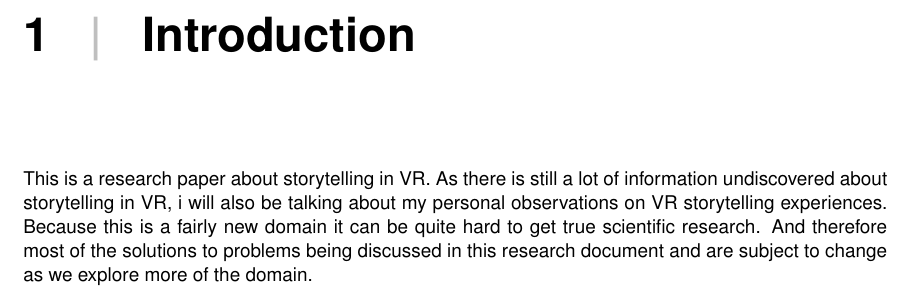
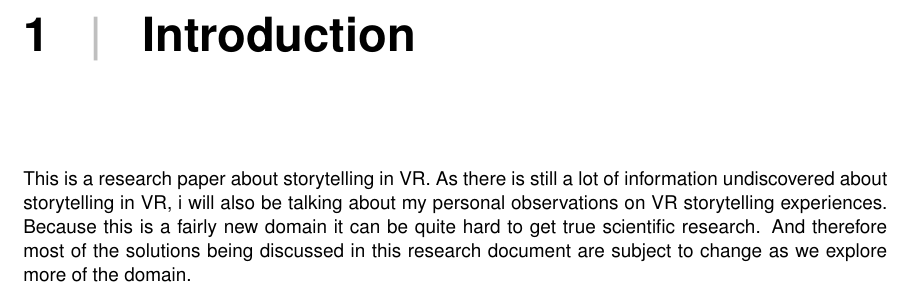
Before and after one commit to LiekeVanmulken/VR-Storytelling-research, a LaTeX thesis (Cinematic Experiences in VR.tex): part of page 4 of 15, cut so that both start at the same text. Compiled offline with pdfLaTeX.

Commit message:
changed intro

```diff
--- a/Cinematic Experiences in VR.tex
+++ b/Cinematic Experiences in VR.tex
@@ -44,7 +44,7 @@
 
 				\chapter{Introduction}
 
-				This is a research paper about storytelling in VR. As there is still a lot of information undiscovered about storytelling in VR, i will also be talking about my personal observations on VR storytelling experiences. Because this is a fairly new domain it can be quite hard to get true scientific research. And therefore most of the solutions to problems being discussed in this research document and are subject to change as we explore more of the domain.
+				This is a research paper about storytelling in VR. As there is still a lot of information undiscovered about storytelling in VR, i will also be talking about my personal observations on VR storytelling experiences. Because this is a fairly new domain it can be quite hard to get true scientific research. And therefore most of the solutions being discussed in this research document are subject to change as we explore more of the domain.
 
 				\chapter{Research questions}
 
```
